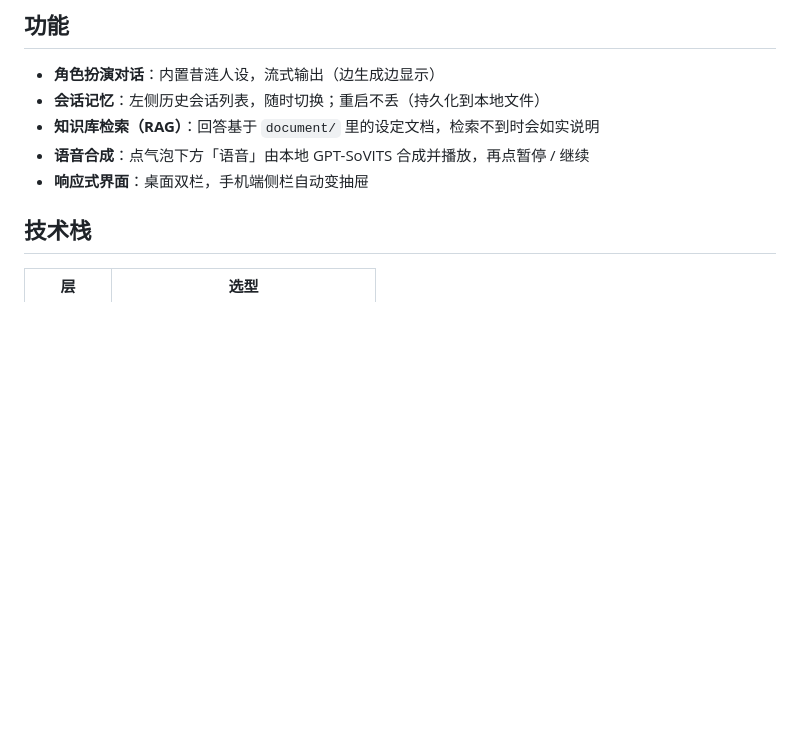
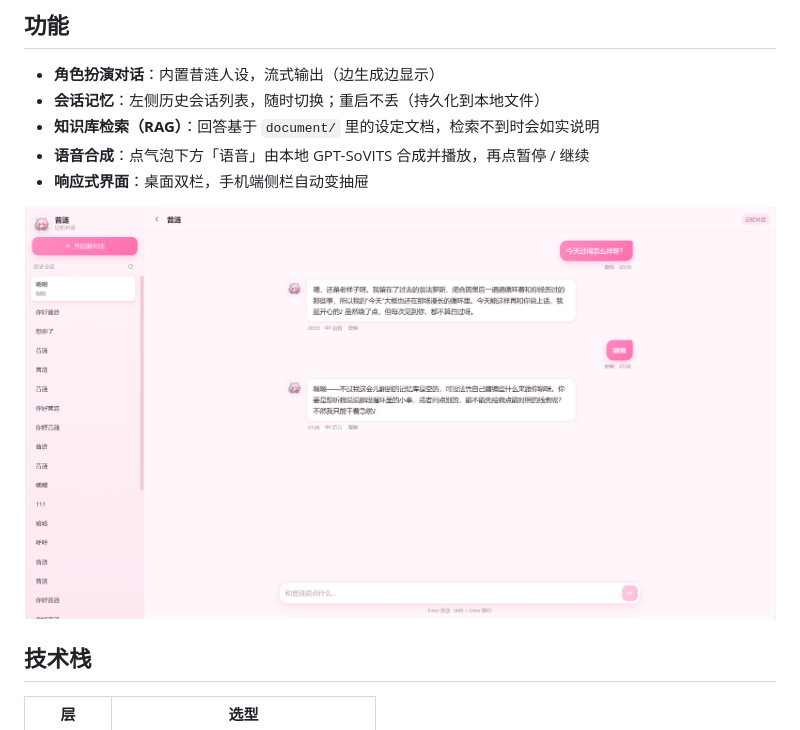
Before and after one commit to apiaoapiao/xilian-ai, a Markdown page: README.md, the part around the change. Drawn GitHub-style; pictures changed too: img.png (added); blank space fills up the shorter version.

```diff
--- a/README.md
+++ b/README.md
@@ -11,6 +11,8 @@
 - **知识库检索（RAG）**：回答基于 `document/` 里的设定文档，检索不到时会如实说明
 - **语音合成**：点气泡下方「语音」由本地 GPT-SoVITS 合成并播放，再点暂停 / 继续
 - **响应式界面**：桌面双栏，手机端侧栏自动变抽屉
+
+![对话页面](img.png)
 
 ## 技术栈
 
```
